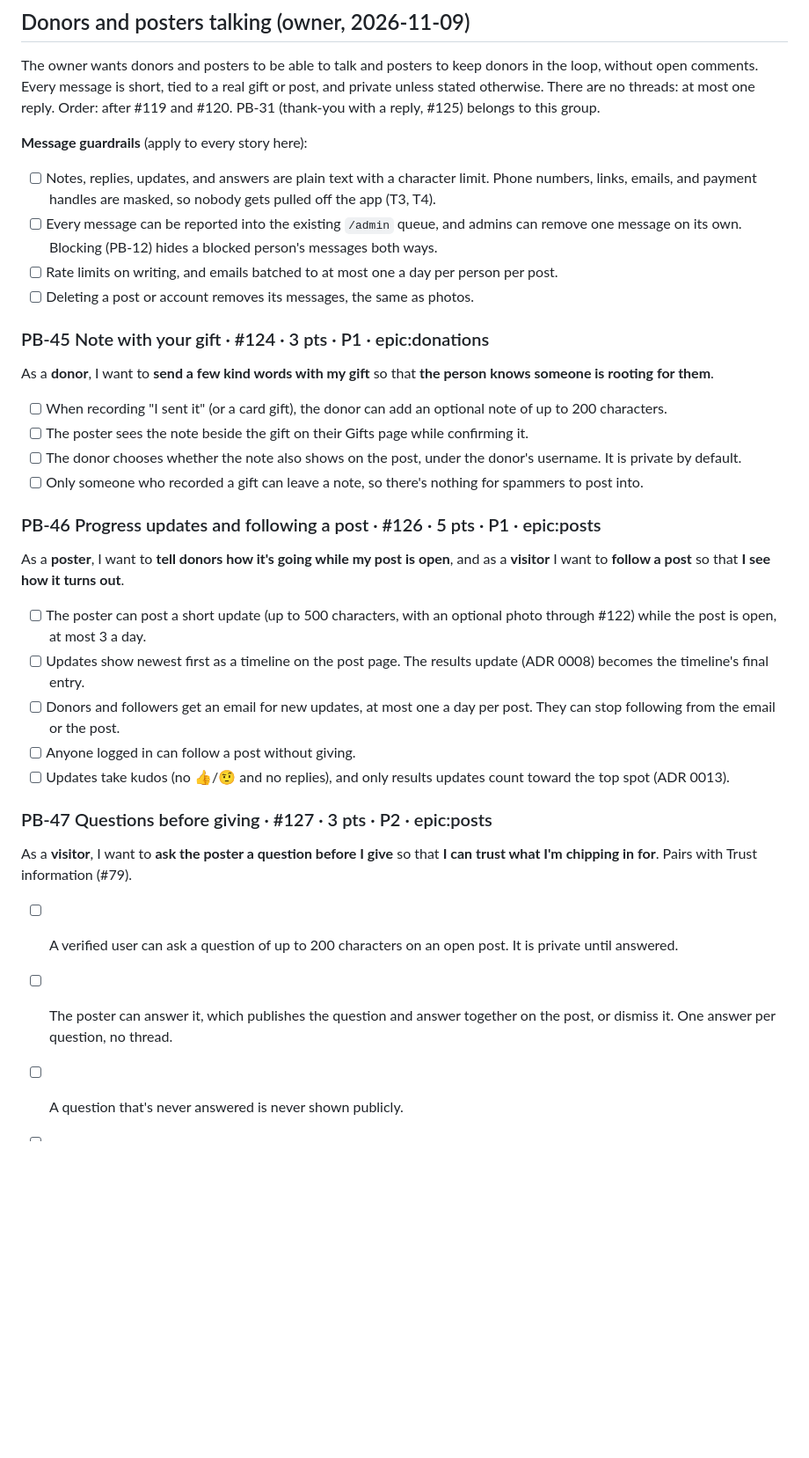
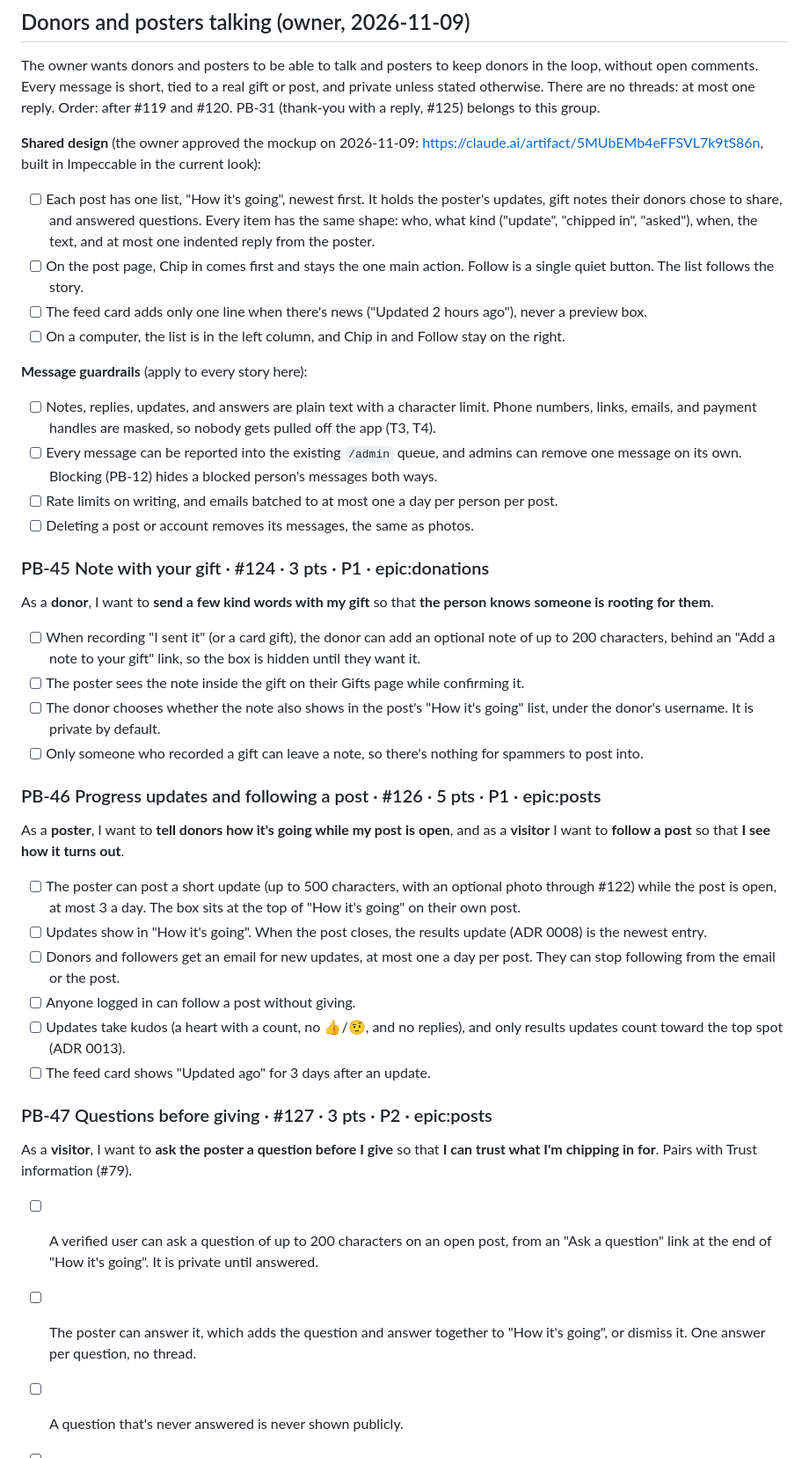
Before and after one commit to eareszka/pay-my-bill, a Markdown page: docs/backlog/product-backlog.md, the part around one of its changes. Shown at 88% size. Rendered like a GitHub page; blank space fills up the shorter version.

Commit message:
docs: messages share one "How it's going" list
The owner approved the simplified mockup. PB-31 and PB-45 to PB-47 now
share one list per post, with Chip in first, Follow as one quiet button,
notes behind a link, the thank-you inside the gift, and one "Updated"
line on the feed card.

Refs #124 #125 #126 #127

Co-Authored-By: Claude Opus 5.5 <noreply@anthropic.com>

```diff
--- a/docs/backlog/product-backlog.md
+++ b/docs/backlog/product-backlog.md
@@ -205,6 +206,12 @@ From the #118 finish review: the full-screen feed's rail has room for Share.
 ## Donors and posters talking (owner, 2026-11-09)
 The owner wants donors and posters to be able to talk and posters to keep donors in the loop, without open comments. Every message is short, tied to a real gift or post, and private unless stated otherwise. There are no threads: at most one reply. Order: after #119 and #120. PB-31 (thank-you with a reply, #125) belongs to this group.
 
+**Shared design** (the owner approved the mockup on 2026-11-09: https://claude.ai/artifact/5MUbEMb4eFFSVL7k9tS86n, built in Impeccable in the current look):
+- [ ] Each post has one list, "How it's going", newest first. It holds the poster's updates, gift notes their donors chose to share, and answered questions. Every item has the same shape: who, what kind ("update", "chipped in", "asked"), when, the text, and at most one indented reply from the poster.
+- [ ] On the post page, Chip in comes first and stays the one main action. Follow is a single quiet button. The list follows the story.
+- [ ] The feed card adds only one line when there's news ("Updated 2 hours ago"), never a preview box.
+- [ ] On a computer, the list is in the left column, and Chip in and Follow stay on the right.
+
 **Message guardrails** (apply to every story here):
 - [ ] Notes, replies, updates, and answers are plain text with a character limit. Phone numbers, links, emails, and payment handles are masked, so nobody gets pulled off the app (T3, T4).
 - [ ] Every message can be reported into the existing `/admin` queue, and admins can remove one message on its own. Blocking (PB-12) hides a blocked person's messages both ways.
@@ -213,22 +220,23 @@ The owner wants donors and posters to be able to talk and posters to keep donors
 
 ### PB-45 Note with your gift · #124 · 3 pts · P1 · epic:donations
 As a **donor**, I want to **send a few kind words with my gift** so that **the person knows someone is rooting for them**.
-- [ ] When recording "I sent it" (or a card gift), the donor can add an optional note of up to 200 characters.
-- [ ] The poster sees the note beside the gift on their Gifts page while confirming it.
-- [ ] The donor chooses whether the note also shows on the post, under the donor's username. It is private by default.
+- [ ] When recording "I sent it" (or a card gift), the donor can add an optional note of up to 200 characters, behind an "Add a note to your gift" link, so the box is hidden until they want it.
+- [ ] The poster sees the note inside the gift on their Gifts page while confirming it.
+- [ ] The donor chooses whether the note also shows in the post's "How it's going" list, under the donor's username. It is private by default.
 - [ ] Only someone who recorded a gift can leave a note, so there's nothing for spammers to post into.
 
 ### PB-46 Progress updates and following a post · #126 · 5 pts · P1 · epic:posts
 As a **poster**, I want to **tell donors how it's going while my post is open**, and as a **visitor** I want to **follow a post** so that **I see how it turns out**.
-- [ ] The poster can post a short update (up to 500 characters, with an optional photo through #122) while the post is open, at most 3 a day.
-- [ ] Updates show newest first as a timeline on the post page. The results update (ADR 0008) becomes the timeline's final entry.
+- [ ] The poster can post a short update (up to 500 characters, with an optional photo through #122) while the post is open, at most 3 a day. The box sits at the top of "How it's going" on their own post.
+- [ ] Updates show in "How it's going". When the post closes, the results update (ADR 0008) is the newest entry.
 - [ ] Donors and followers get an email for new updates, at most one a day per post. They can stop following from the email or the post.
 - [ ] Anyone logged in can follow a post without giving.
-- [ ] Updates take kudos (no 👍/🤨 and no replies), and only results updates count toward the top spot (ADR 0013).
+- [ ] Updates take kudos (a heart with a count, no 👍/🤨, and no replies), and only results updates count toward the top spot (ADR 0013).
+- [ ] The feed card shows "Updated <time> ago" for 3 days after an update.
 
 ### PB-47 Questions before giving · #127 · 3 pts · P2 · epic:posts
 As a **visitor**, I want to **ask the poster a question before I give** so that **I can trust what I'm chipping in for**. Pairs with Trust information (#79).
-- [ ] A verified user can ask a question of up to 200 characters on an open post. It is private until answered.
-- [ ] The poster can answer it, which publishes the question and answer together on the post, or dismiss it. One answer per question, no thread.
+- [ ] A verified user can ask a question of up to 200 characters on an open post, from an "Ask <poster> a question" link at the end of "How it's going". It is private until answered.
+- [ ] The poster can answer it, which adds the question and answer together to "How it's going", or dismiss it. One answer per question, no thread.
 - [ ] A question that's never answered is never shown publicly.
 - [ ] At most 3 open questions per asker per post.
```
Also changed, not shown: other parts of docs/backlog/product-backlog.md (+1 -0 lines), docs/sprints/sprint-05.md (+1 -0 lines).
